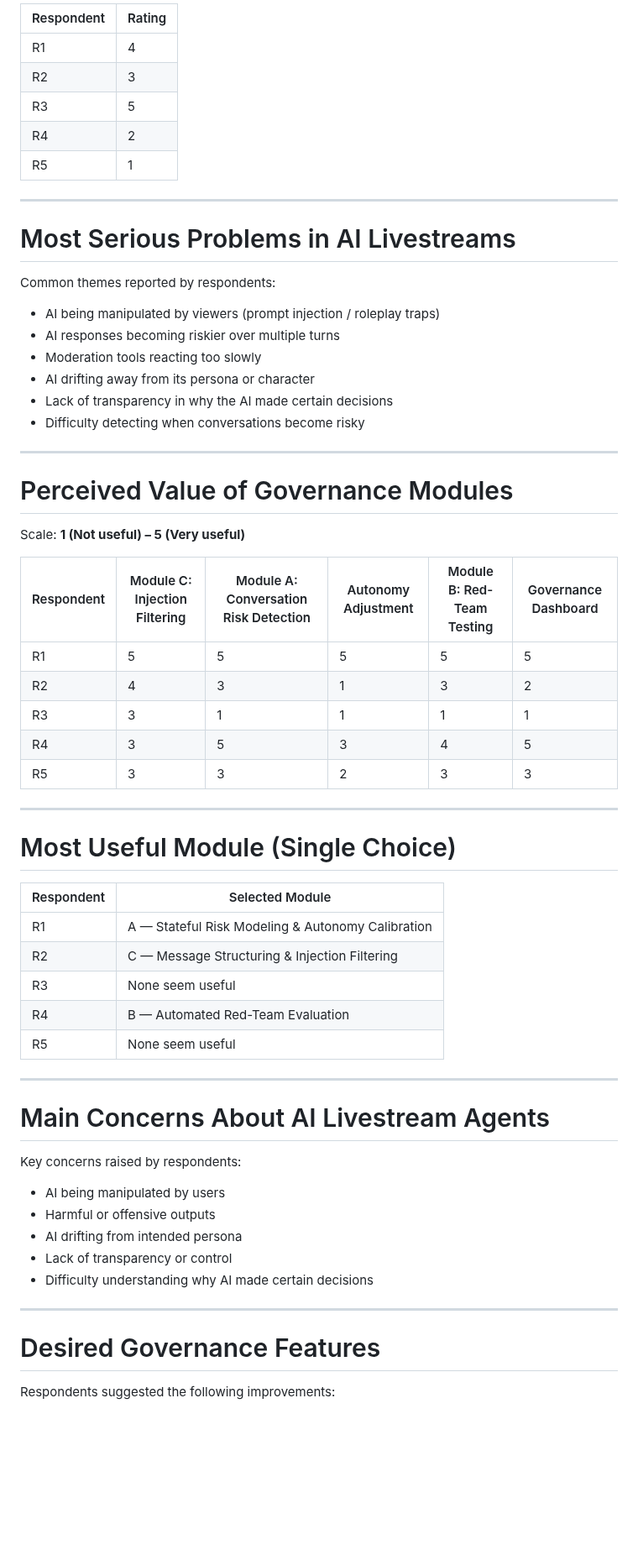
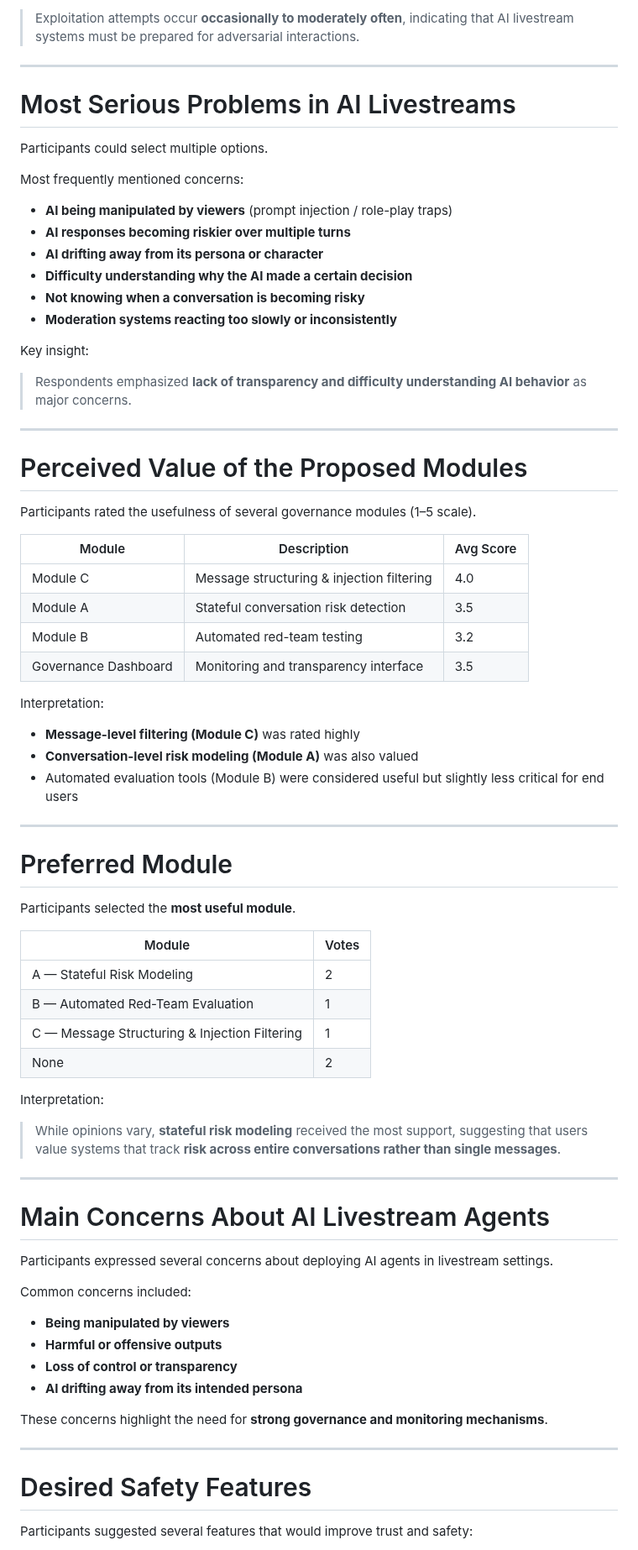
Before and after one commit to IS492-SP26/team-project-ai-streamer, a Markdown page: validation/survey/survey_results.md, the part around one of its changes. Shown at 84% size. GitHub-like rendering; blank space fills up the shorter version.

Commit message:
survey update analysis and link

```diff
--- a/validation/survey/survey_results.md
+++ b/validation/survey/survey_results.md
@@ -53,66 +72,79 @@ Scale: **1 (Never) – 5 (Very Often)**
 
-| Respondent | Rating |
-|---|---|
-| R1 | 4 |
-| R2 | 3 |
-| R3 | 5 |
-| R4 | 2 |
-| R5 | 1 |
+> Exploitation attempts occur **occasionally to moderately often**, indicating that AI livestream systems must be prepared for adversarial interactions.
 
 ---
 
 # Most Serious Problems in AI Livestreams
 
-Common themes reported by respondents:
+Participants could select multiple options.
 
-- AI being manipulated by viewers (prompt injection / roleplay traps)
-- AI responses becoming riskier over multiple turns
-- Moderation tools reacting too slowly
-- AI drifting away from its persona or character
-- Lack of transparency in why the AI made certain decisions
-- Difficulty detecting when conversations become risky
+Most frequently mentioned concerns:
+
+- **AI being manipulated by viewers** (prompt injection / role-play traps)
+- **AI responses becoming riskier over multiple turns**
+- **AI drifting away from its persona or character**
+- **Difficulty understanding why the AI made a certain decision**
+- **Not knowing when a conversation is becoming risky**
+- **Moderation systems reacting too slowly or inconsistently**
+
+Key insight:
+
+> Respondents emphasized **lack of transparency and difficulty understanding AI behavior** as major concerns.
 
 ---
 
-# Perceived Value of Governance Modules
+# Perceived Value of the Proposed Modules
 
-Scale: **1 (Not useful) – 5 (Very useful)**
+Participants rated the usefulness of several governance modules (1–5 scale).
 
-| Respondent | Module C: Injection Filtering | Module A: Conversation Risk Detection | Autonomy Adjustment | Module B: Red-Team Testing | Governance Dashboard |
-|---|---|---|---|---|---|
-| R1 | 5 | 5 | 5 | 5 | 5 |
-| R2 | 4 | 3 | 1 | 3 | 2 |
-| R3 | 3 | 1 | 1 | 1 | 1 |
-| R4 | 3 | 5 | 3 | 4 | 5 |
-| R5 | 3 | 3 | 2 | 3 | 3 |
+| Module | Description | Avg Score |
+|---|---|---|
+| Module C | Message structuring & injection filtering | 4.0 |
+| Module A | Stateful conversation risk detection | 3.5 |
+| Module B | Automated red-team testing | 3.2 |
+| Governance Dashboard | Monitoring and transparency interface | 3.5 |
+
+Interpretation:
+
+- **Message-level filtering (Module C)** was rated highly
+- **Conversation-level risk modeling (Module A)** was also valued
+- Automated evaluation tools (Module B) were considered useful but slightly less critical for end users
 
 ---
 
-# Most Useful Module (Single Choice)
+# Preferred Module
 
-| Respondent | Selected Module |
+Participants selected the **most useful module**.
+
+| Module | Votes |
 |---|---|
-| R1 | A — Stateful Risk Modeling & Autonomy Calibration |
-| R2 | C — Message Structuring & Injection Filtering |
-| R3 | None seem useful |
-| R4 | B — Automated Red-Team Evaluation |
-| R5 | None seem useful |
+| A — Stateful Risk Modeling | 2 |
+| B — Automated Red-Team Evaluation | 1 |
+| C — Message Structuring & Injection Filtering | 1 |
+| None | 2 |
+
+Interpretation:
+
+> While opinions vary, **stateful risk modeling** received the most support, suggesting that users value systems that track **risk across entire conversations rather than single messages**.
 
 ---
 
 # Main Concerns About AI Livestream Agents
 
-Key concerns raised by respondents:
+Participants expressed several concerns about deploying AI agents in livestream settings.
 
-- AI being manipulated by users
-- Harmful or offensive outputs
-- AI drifting from intended persona
-- Lack of transparency or control
-- Difficulty understanding why AI made certain decisions
+Common concerns included:
+
+- **Being manipulated by viewers**
+- **Harmful or offensive outputs**
+- **Loss of control or transparency**
+- **AI drifting away from its intended persona**
+
+These concerns highlight the need for **strong governance and monitoring mechanisms**.
 
 ---
 
-# Desired Governance Features
+# Desired Safety Features
 
-Respondents suggested the following improvements:
+Participants suggested several features that would improve trust and safety:
 
```
Also changed, not shown: other parts of validation/survey/survey_results.md (+63 -45 lines), validation/survey/survey_questionare.md (+1 -0 lines).
